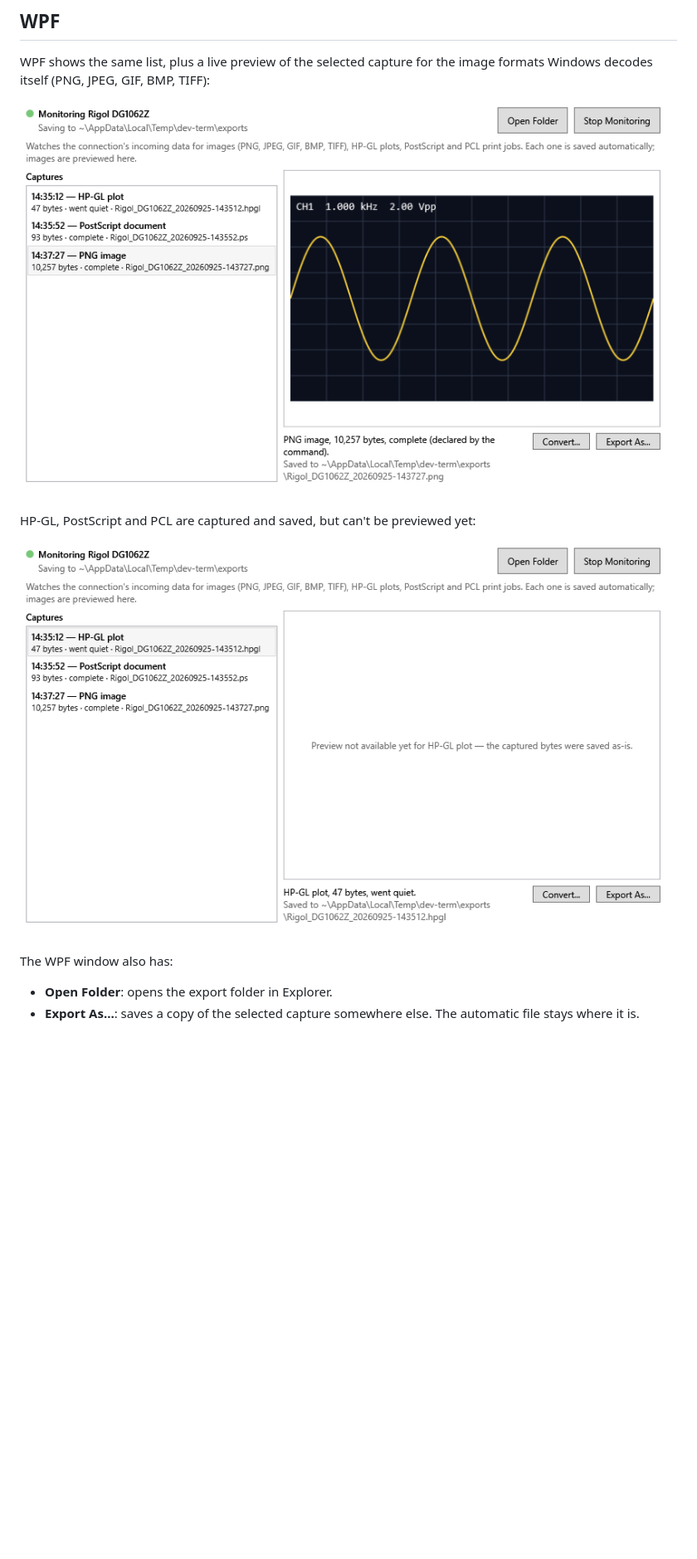
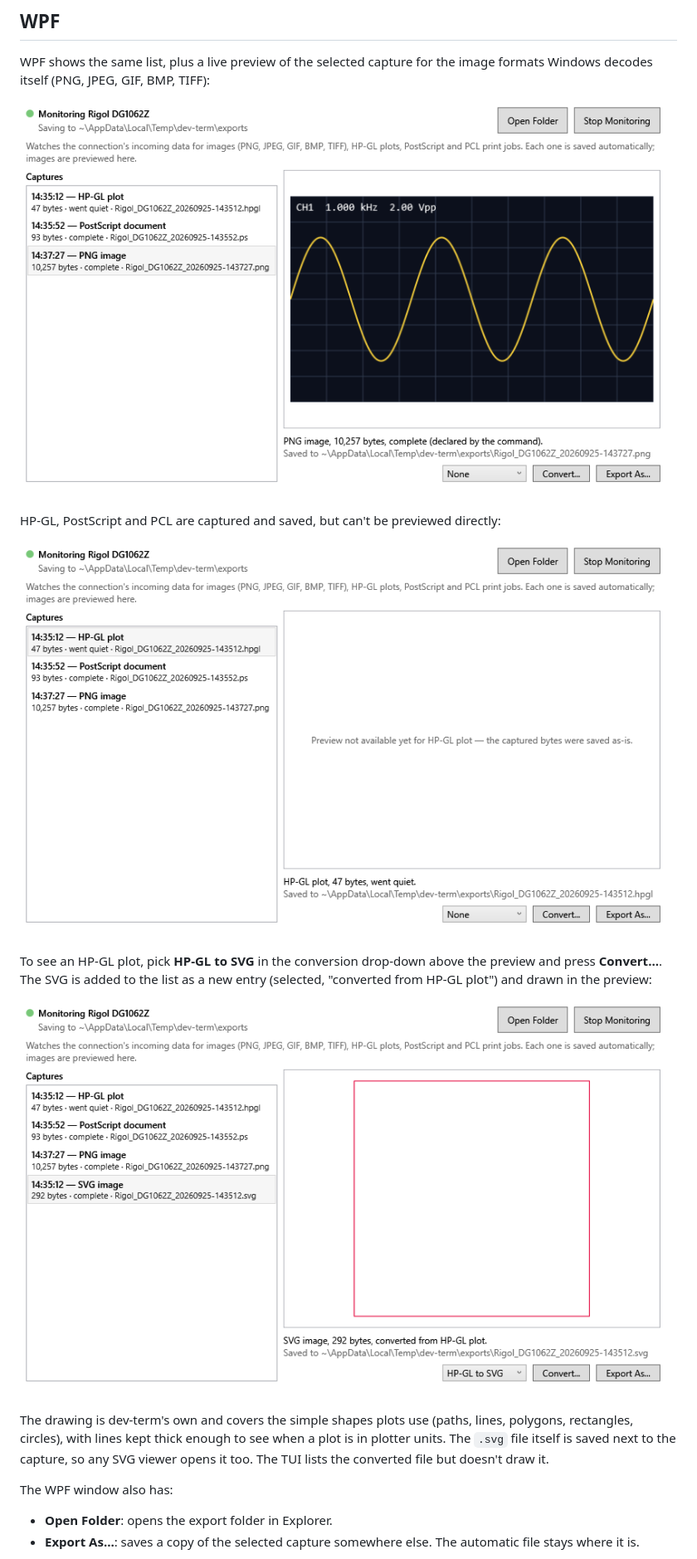
Before and after one commit to OutOfBandDevelopment/dev-term, a Markdown page: docs/user-guide/stream-monitor.md, the part around the change. Shown at 83% size. Rendered like a GitHub page; pictures changed too: docs/user-guide/images/wpf-stream-monitor-hpgl.png, docs/user-guide/images/wpf-stream-monitor-svg.png (added), docs/user-guide/images/wpf-stream-monitor.png; blank space fills up the shorter version.

Commit message:
Fix Stream Monitor details layout, keep SVG lines visible, update guide and screenshots

```diff
--- a/docs/user-guide/stream-monitor.md
+++ b/docs/user-guide/stream-monitor.md
@@ -68,9 +68,20 @@ decodes itself (PNG, JPEG, GIF, BMP, TIFF):
 
 ![WPF Stream Monitor previewing a captured PNG screen dump](images/wpf-stream-monitor.png)
 
-HP-GL, PostScript and PCL are captured and saved, but can't be previewed yet:
+HP-GL, PostScript and PCL are captured and saved, but can't be previewed directly:
 
 ![WPF Stream Monitor with an HP-GL capture selected](images/wpf-stream-monitor-hpgl.png)
+
+To see an HP-GL plot, pick **HP-GL to SVG** in the conversion drop-down above the preview and press
+**Convert...**. The SVG is added to the list as a new entry (selected, "converted from HP-GL plot") and
+drawn in the preview:
+
+![WPF Stream Monitor drawing an HP-GL plot converted to SVG](images/wpf-stream-monitor-svg.png)
+
+The drawing is dev-term's own and covers the simple shapes plots use (paths, lines, polygons, rectangles,
+circles), with lines kept thick enough to see when a plot is in plotter units. The `.svg` file itself is
+saved next to the capture, so any SVG viewer opens it too. The TUI lists the converted file but doesn't
+draw it.
 
 The WPF window also has:
 
```
Also changed, not shown: docs/changes/2026-10-02.md (+2 -0 lines), docs/specs/stream-monitor.md (+2 -2 lines), 3 other files.
